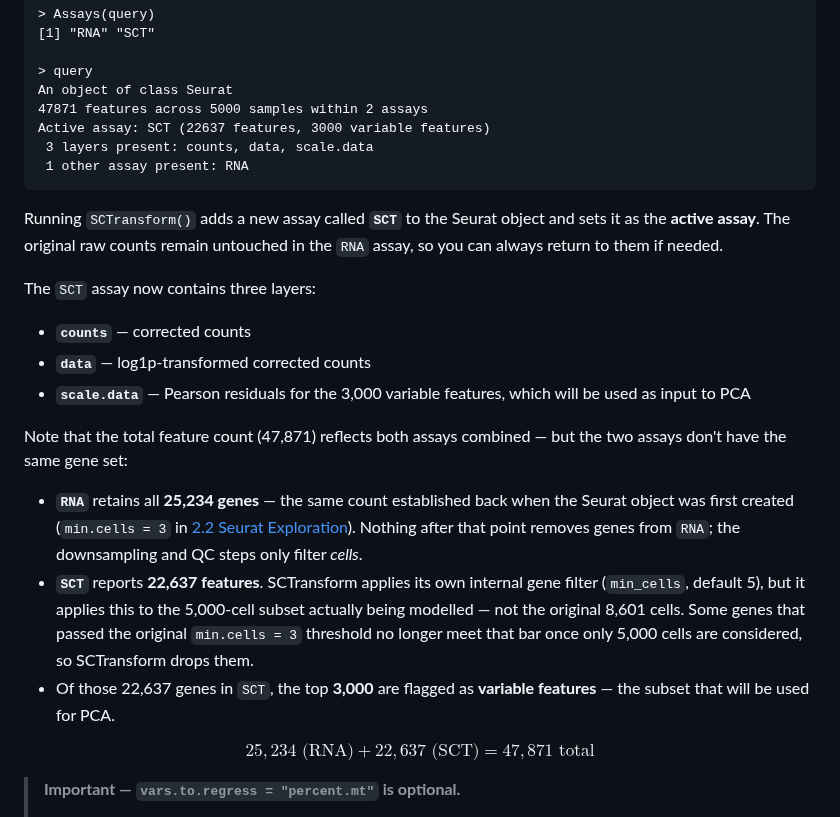
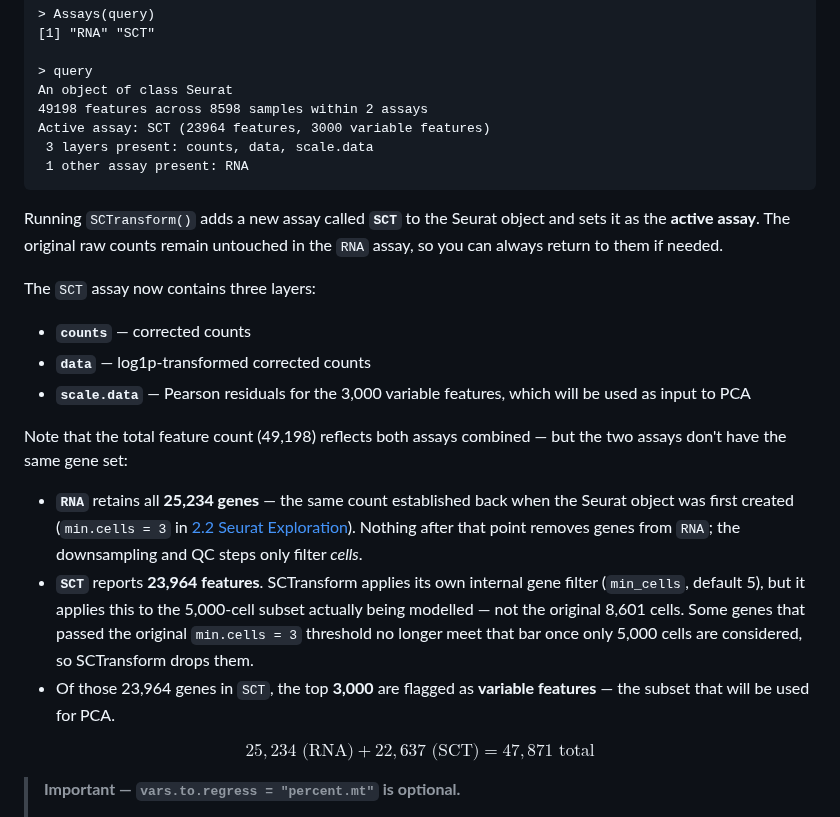
Before and after one commit to hockmanlab/SANS_2026, a Markdown page: 2_Seurat/2.4_Normalization.md, the part around the change. Rendered like a GitHub page.

````diff
--- a/2_Seurat/2.4_Normalization.md
+++ b/2_Seurat/2.4_Normalization.md
@@ -41,8 +41,8 @@ query
 
 > query
 An object of class Seurat
-47871 features across 5000 samples within 2 assays
-Active assay: SCT (22637 features, 3000 variable features)
+49198 features across 8598 samples within 2 assays
+Active assay: SCT (23964 features, 3000 variable features)
  3 layers present: counts, data, scale.data
  1 other assay present: RNA
 ```
@@ -55,11 +55,11 @@ The `SCT` assay now contains three layers:
 - **`data`** — log1p-transformed corrected counts
 - **`scale.data`** — Pearson residuals for the 3,000 variable features, which will be used as input to PCA
 
-Note that the total feature count (47,871) reflects both assays combined — but the two assays don't have the same gene set:
+Note that the total feature count (49,198) reflects both assays combined — but the two assays don't have the same gene set:
 
 - **`RNA`** retains all **25,234 genes** — the same count established back when the Seurat object was first created (`min.cells = 3` in [2.2 Seurat Exploration](2.2_Seurat_exploration.md)). Nothing after that point removes genes from `RNA`; the downsampling and QC steps only filter *cells*.
-- **`SCT`** reports **22,637 features**. SCTransform applies its own internal gene filter (`min_cells`, default 5), but it applies this to the 5,000-cell subset actually being modelled — not the original 8,601 cells. Some genes that passed the original `min.cells = 3` threshold no longer meet that bar once only 5,000 cells are considered, so SCTransform drops them.
-- Of those 22,637 genes in `SCT`, the top **3,000** are flagged as **variable features** — the subset that will be used for PCA.
+- **`SCT`** reports **23,964 features**. SCTransform applies its own internal gene filter (`min_cells`, default 5), but it applies this to the 5,000-cell subset actually being modelled — not the original 8,601 cells. Some genes that passed the original `min.cells = 3` threshold no longer meet that bar once only 5,000 cells are considered, so SCTransform drops them.
+- Of those 23,964 genes in `SCT`, the top **3,000** are flagged as **variable features** — the subset that will be used for PCA.
 
 $$25{,}234 \text{ (RNA)} + 22{,}637 \text{ (SCT)} = 47{,}871 \text{ total}$$
 
````
